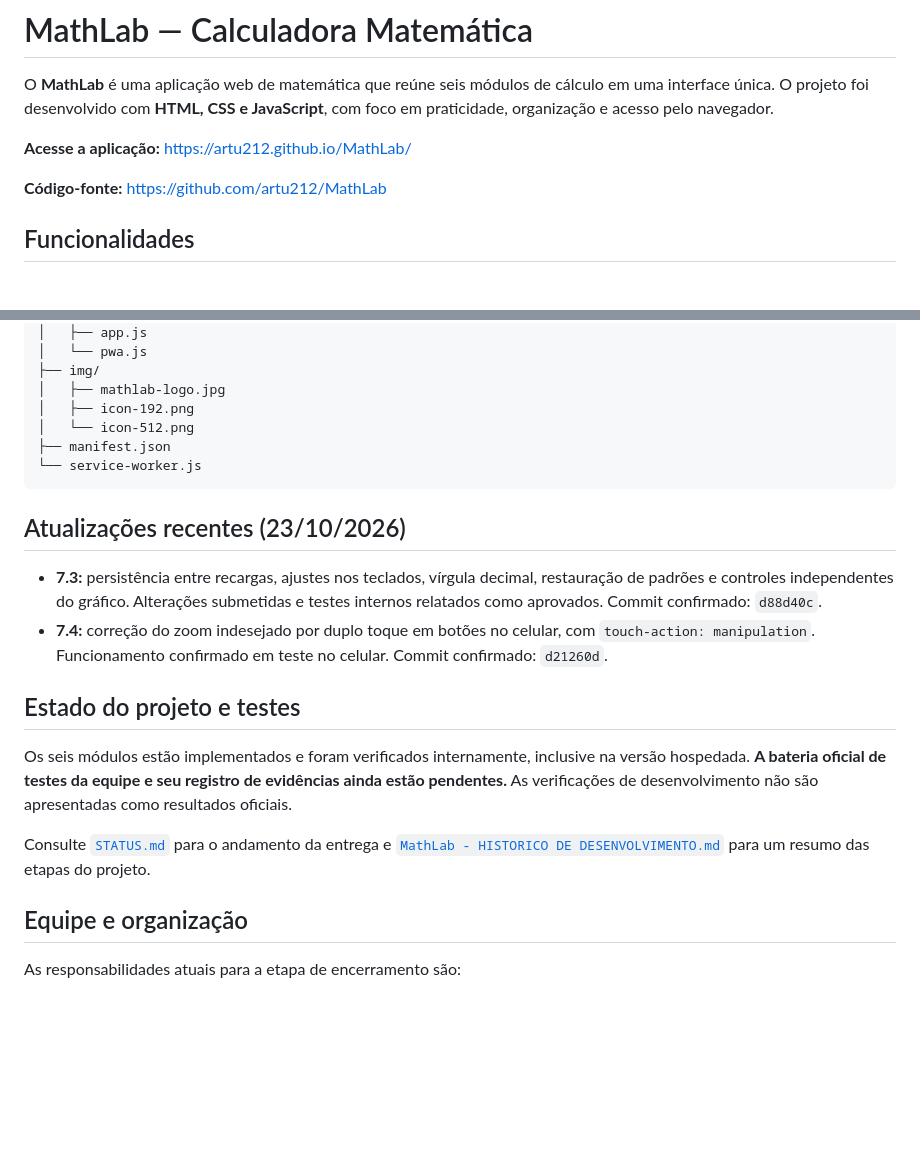
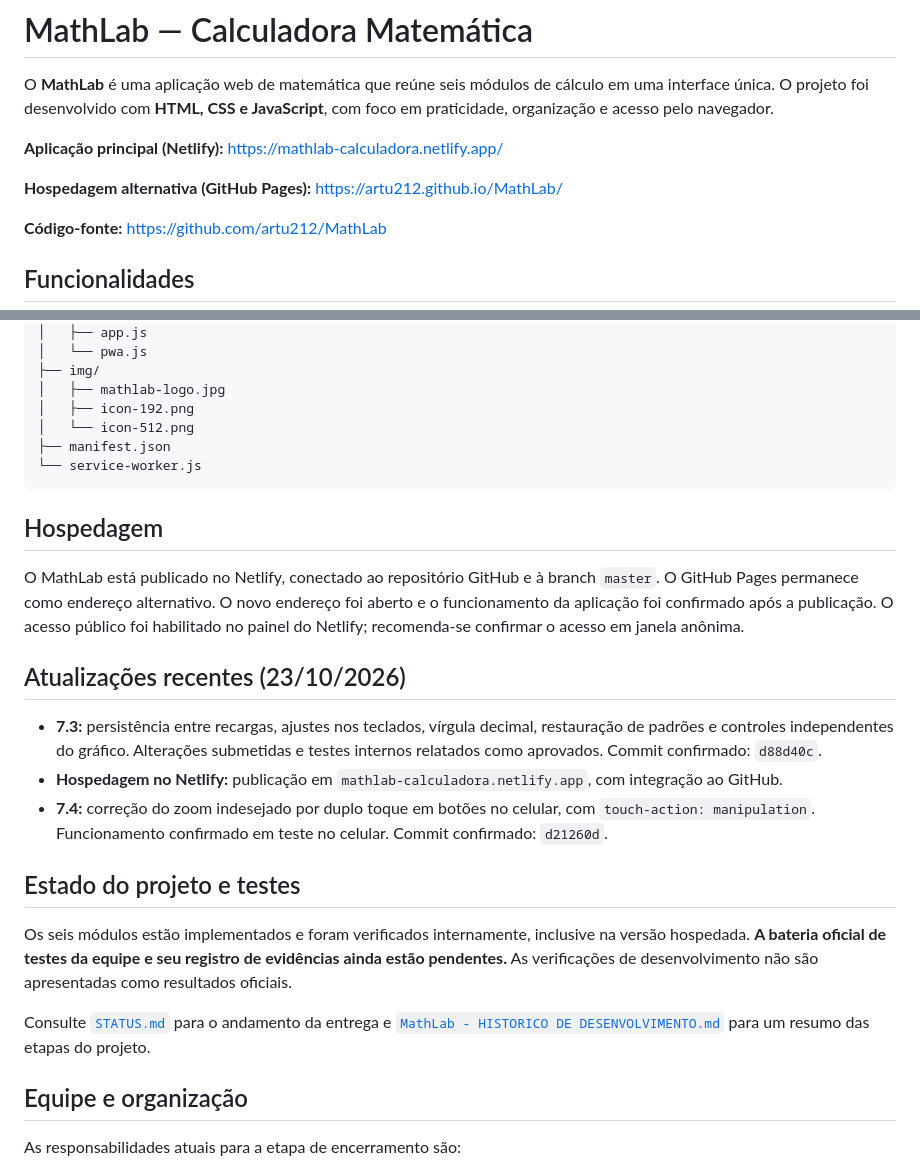
Before and after one commit to artu212/MathLab, a Markdown page: README.md, 2 parts joined by grey strips. GitHub-like rendering; blank space fills up the shorter version.

Commit message:
docs: registra hospedagem oficial do MathLab no Netlify

````diff
--- a/README.md
+++ b/README.md
@@ -2,7 +2,9 @@
 
 O **MathLab** é uma aplicação web de matemática que reúne seis módulos de cálculo em uma interface única. O projeto foi desenvolvido com **HTML, CSS e JavaScript**, com foco em praticidade, organização e acesso pelo navegador.
 
-**Acesse a aplicação:** https://artu212.github.io/MathLab/
+**Aplicação principal (Netlify):** https://mathlab-calculadora.netlify.app/
+
+**Hospedagem alternativa (GitHub Pages):** https://artu212.github.io/MathLab/
 
 **Código-fonte:** https://github.com/artu212/MathLab
 
@@ -76,9 +78,14 @@ MathLab/
 └── service-worker.js
 ```
 
+## Hospedagem
+
+O MathLab está publicado no Netlify, conectado ao repositório GitHub e à branch `master`. O GitHub Pages permanece como endereço alternativo. O novo endereço foi aberto e o funcionamento da aplicação foi confirmado após a publicação. O acesso público foi habilitado no painel do Netlify; recomenda-se confirmar o acesso em janela anônima.
+
 ## Atualizações recentes (23/10/2026)
 
 - **7.3:** persistência entre recargas, ajustes nos teclados, vírgula decimal, restauração de padrões e controles independentes do gráfico. Alterações submetidas e testes internos relatados como aprovados. Commit confirmado: `d88d40c`.
+- **Hospedagem no Netlify:** publicação em `mathlab-calculadora.netlify.app`, com integração ao GitHub.
 - **7.4:** correção do zoom indesejado por duplo toque em botões no celular, com `touch-action: manipulation`. Funcionamento confirmado em teste no celular. Commit confirmado: `d21260d`.
 
 ## Estado do projeto e testes
````
Also changed, not shown: other parts of README.md (+1 -1 lines), docs/MathLab - HISTORICO DE DESENVOLVIMENTO.md (+14 -0 lines), docs/STATUS.md (+8 -5 lines).
